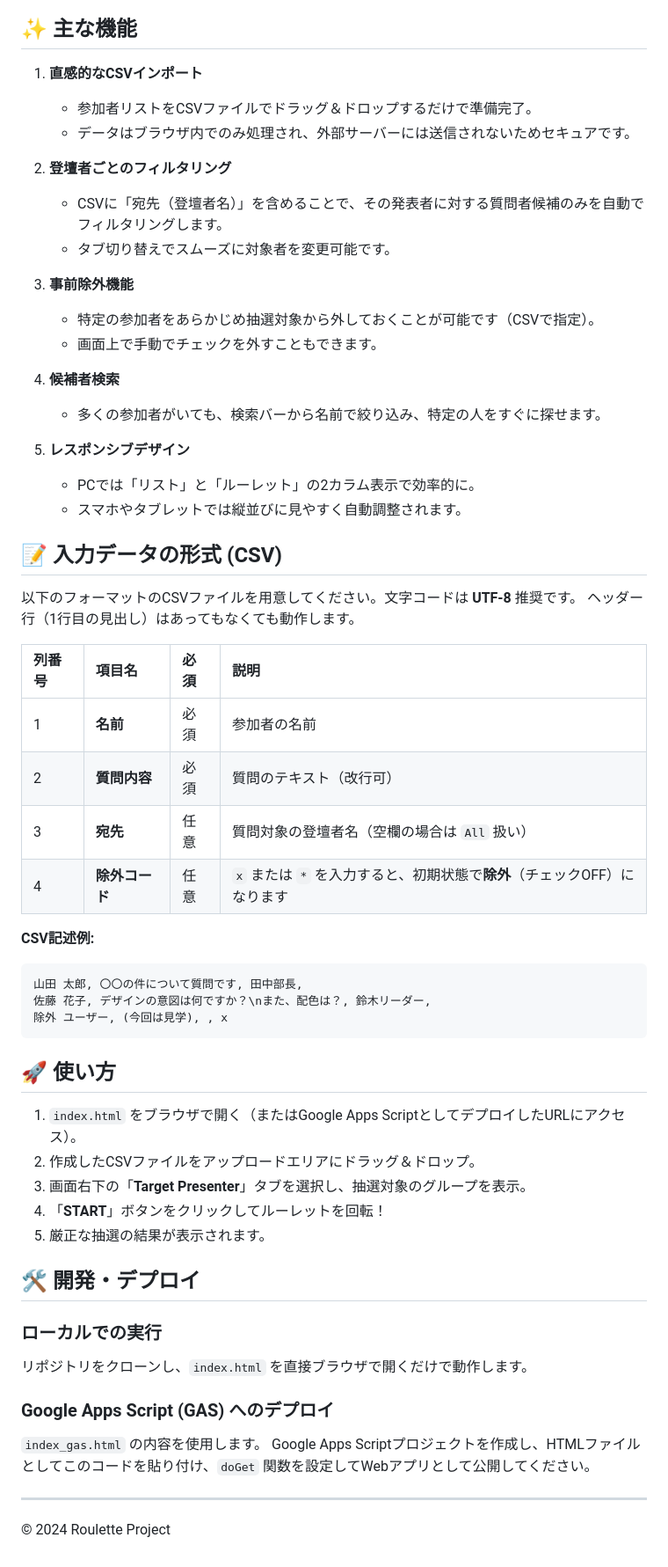
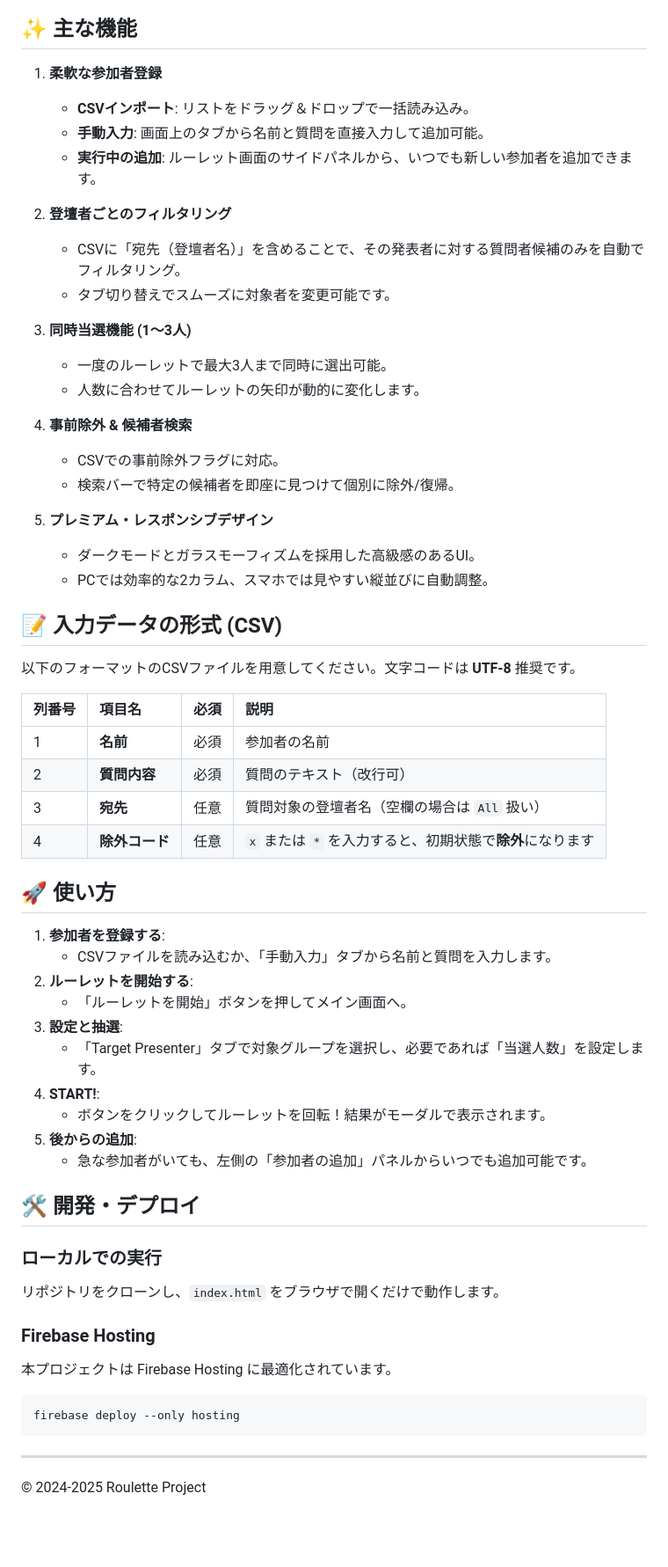
Before and after one commit to Naoki-Kaneda/Roulette, a Markdown page: README.md, the part around the change. Shown: that part at 88% size. Rendered like a GitHub page; blank space fills up the shorter version.

Commit message:
docs: README.md を最新の機能（手動入力、同時当選等）に合わせて更新

````diff
--- a/README.md
+++ b/README.md
@@ -8,60 +8,61 @@
 
 ## ✨ 主な機能
 
-1.  **直感的なCSVインポート**
-    *   参加者リストをCSVファイルでドラッグ＆ドロップするだけで準備完了。
-    *   データはブラウザ内でのみ処理され、外部サーバーには送信されないためセキュアです。
+1.  **柔軟な参加者登録**
+    *   **CSVインポート**: リストをドラッグ＆ドロップで一括読み込み。
+    *   **手動入力**: 画面上のタブから名前と質問を直接入力して追加可能。
+    *   **実行中の追加**: ルーレット画面のサイドパネルから、いつでも新しい参加者を追加できます。
 
 2.  **登壇者ごとのフィルタリング**
-    *   CSVに「宛先（登壇者名）」を含めることで、その発表者に対する質問者候補のみを自動でフィルタリングします。
+    *   CSVに「宛先（登壇者名）」を含めることで、その発表者に対する質問者候補のみを自動でフィルタリング。
     *   タブ切り替えでスムーズに対象者を変更可能です。
 
-3.  **事前除外機能**
-    *   特定の参加者をあらかじめ抽選対象から外しておくことが可能です（CSVで指定）。
-    *   画面上で手動でチェックを外すこともできます。
+3.  **同時当選機能 (1〜3人)**
+    *   一度のルーレットで最大3人まで同時に選出可能。
+    *   人数に合わせてルーレットの矢印が動的に変化します。
 
-4.  **候補者検索**
-    *   多くの参加者がいても、検索バーから名前で絞り込み、特定の人をすぐに探せます。
+4.  **事前除外 & 候補者検索**
+    *   CSVでの事前除外フラグに対応。
+    *   検索バーで特定の候補者を即座に見つけて個別に除外/復帰。
 
-5.  **レスポンシブデザイン**
-    *   PCでは「リスト」と「ルーレット」の2カラム表示で効率的に。
-    *   スマホやタブレットでは縦並びに見やすく自動調整されます。
+5.  **プレミアム・レスポンシブデザイン**
+    *   ダークモードとガラスモーフィズムを採用した高級感のあるUI。
+    *   PCでは効率的な2カラム、スマホでは見やすい縦並びに自動調整。
 
 ## 📝 入力データの形式 (CSV)
 
 以下のフォーマットのCSVファイルを用意してください。文字コードは **UTF-8** 推奨です。
-ヘッダー行（1行目の見出し）はあってもなくても動作します。
 
 | 列番号 | 項目名 | 必須 | 説明 |
 | :--- | :--- | :--- | :--- |
 | 1 | **名前** | 必須 | 参加者の名前 |
 | 2 | **質問内容** | 必須 | 質問のテキスト（改行可） |
 | 3 | **宛先** | 任意 | 質問対象の登壇者名（空欄の場合は `All` 扱い） |
-| 4 | **除外コード** | 任意 | `x` または `*` を入力すると、初期状態で**除外**（チェックOFF）になります |
-
-**CSV記述例:**
-```csv
-山田 太郎, 〇〇の件について質問です, 田中部長,
-佐藤 花子, デザインの意図は何ですか？\nまた、配色は？, 鈴木リーダー,
-除外 ユーザー, (今回は見学), , x
-```
+| 4 | **除外コード** | 任意 | `x` または `*` を入力すると、初期状態で**除外**になります |
 
 ## 🚀 使い方
 
-1.  `index.html` をブラウザで開く（またはGoogle Apps ScriptとしてデプロイしたURLにアクセス）。
-2.  作成したCSVファイルをアップロードエリアにドラッグ＆ドロップ。
-3.  画面右下の「**Target Presenter**」タブを選択し、抽選対象のグループを表示。
-4.  「**START**」ボタンをクリックしてルーレットを回転！
-5.  厳正な抽選の結果が表示されます。
+1.  **参加者を登録する**:
+    *   CSVファイルを読み込むか、「手動入力」タブから名前と質問を入力します。
+2.  **ルーレットを開始する**:
+    *   「ルーレットを開始」ボタンを押してメイン画面へ。
+3.  **設定と抽選**:
+    *   「Target Presenter」タブで対象グループを選択し、必要であれば「当選人数」を設定します。
+4.  **START!**:
+    *   ボタンをクリックしてルーレットを回転！結果がモーダルで表示されます。
+5.  **後からの追加**:
+    *   急な参加者がいても、左側の「参加者の追加」パネルからいつでも追加可能です。
 
 ## 🛠️ 開発・デプロイ
 
 ### ローカルでの実行
-リポジトリをクローンし、`index.html` を直接ブラウザで開くだけで動作します。
+リポジトリをクローンし、`index.html` をブラウザで開くだけで動作します。
 
-### Google Apps Script (GAS) へのデプロイ
-`index_gas.html` の内容を使用します。
-Google Apps Scriptプロジェクトを作成し、HTMLファイルとしてこのコードを貼り付け、`doGet` 関数を設定してWebアプリとして公開してください。
+### Firebase Hosting
+本プロジェクトは Firebase Hosting に最適化されています。
+```bash
+firebase deploy --only hosting
+```
 
 ---
-© 2024 Roulette Project
+© 2024-2025 Roulette Project
````
